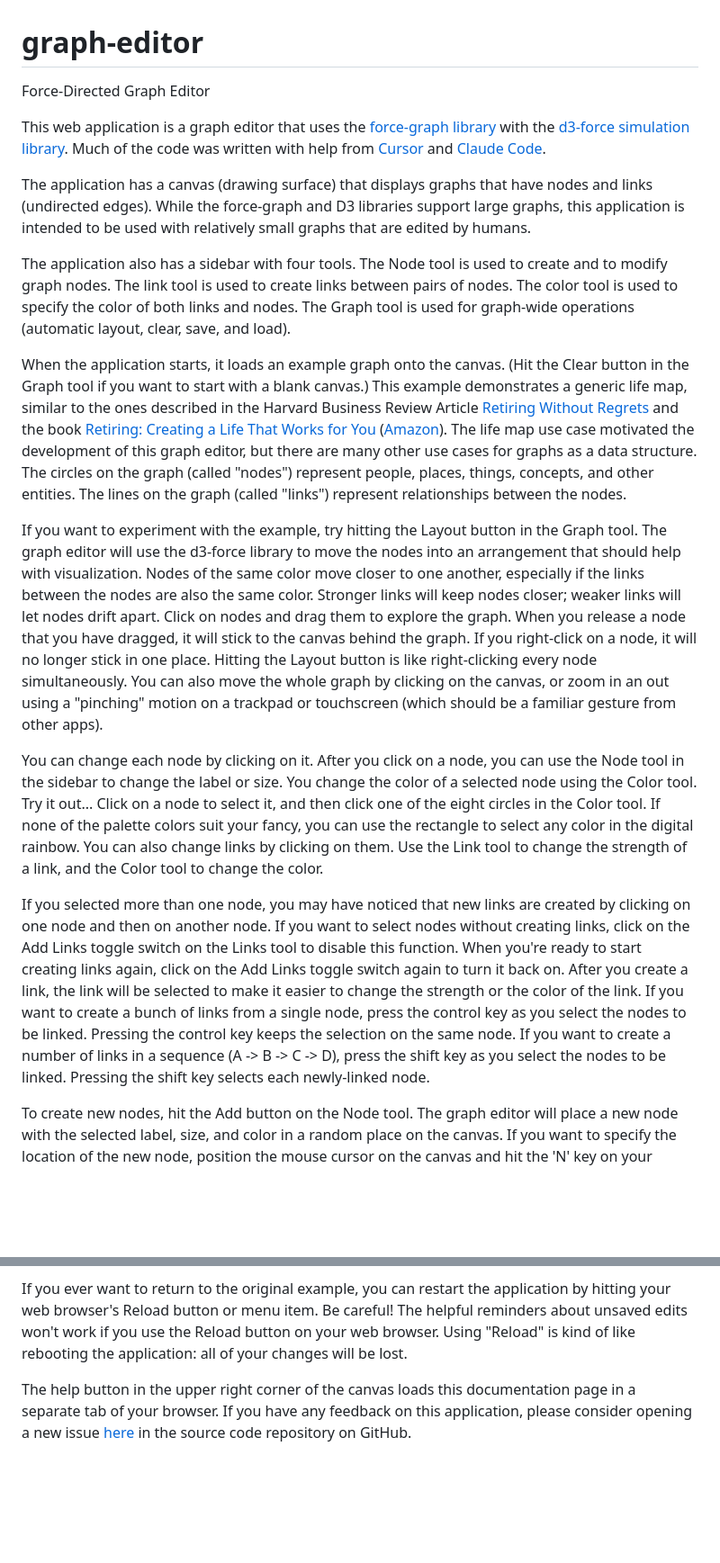
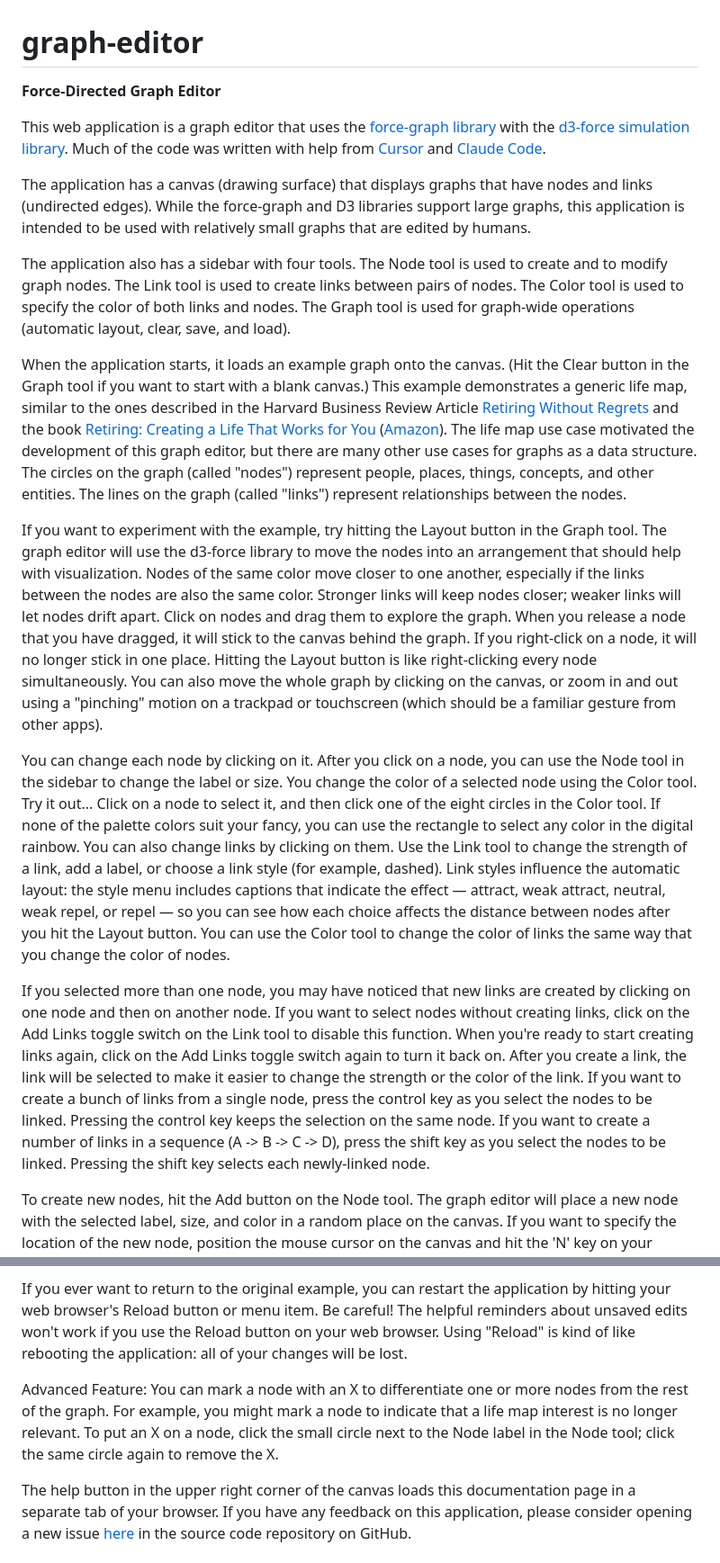
Before and after one commit to davidchaiken/graph-editor, a Markdown page: README.md, 2 parts joined by grey strips. Shown: that part at 90% size. GitHub-like rendering; blank space fills up the shorter version.

Commit message:
updated README document (#18)

```diff
--- a/README.md
+++ b/README.md
@@ -1,20 +1,20 @@
 # graph-editor
 
-Force-Directed Graph Editor
+**Force-Directed Graph Editor**
 
 This web application is a graph editor that uses the [force-graph library](https://github.com/vasturiano/force-graph/) with the [d3-force simulation library](https://d3js.org/d3-force). Much of the code was written with help from [Cursor](https://www.cursor.com/) and [Claude Code](https://www.anthropic.com/claude-code).
 
 The application has a canvas (drawing surface) that displays graphs that have nodes and links (undirected edges). While the force-graph and D3 libraries support large graphs, this application is intended to be used with relatively small graphs that are edited by humans.
 
-The application also has a sidebar with four tools. The Node tool is used to create and to modify graph nodes. The link tool is used to create links between pairs of nodes. The color tool is used to specify the color of both links and nodes. The Graph tool is used for graph-wide operations (automatic layout, clear, save, and load).
+The application also has a sidebar with four tools. The Node tool is used to create and to modify graph nodes. The Link tool is used to create links between pairs of nodes. The Color tool is used to specify the color of both links and nodes. The Graph tool is used for graph-wide operations (automatic layout, clear, save, and load).
 
 When the application starts, it loads an example graph onto the canvas. (Hit the Clear button in the Graph tool if you want to start with a blank canvas.) This example demonstrates a generic life map, similar to the ones described in the Harvard Business Review Article [Retiring Without Regrets](https://hbr.org/2024/11/retire-without-regrets) and the book [Retiring: Creating a Life That Works for You](https://www.routledge.com/Retiring-Creating-a-Life-That-Works-for-You/Amabile-Bailyn-Crary-Hall-Kram/p/book/9781032451503) ([Amazon](https://www.amazon.com/Retiring-Creating-Life-That-Works/dp/1032451505)). The life map use case motivated the development of this graph editor, but there are many other use cases for graphs as a data structure. The circles on the graph (called "nodes") represent people, places, things, concepts, and other entities. The lines on the graph (called "links") represent relationships between the nodes.
 
-If you want to experiment with the example, try hitting the Layout button in the Graph tool. The graph editor will use the d3-force library to move the nodes into an arrangement that should help with visualization. Nodes of the same color move closer to one another, especially if the links between the nodes are also the same color. Stronger links will keep nodes closer; weaker links will let nodes drift apart. Click on nodes and drag them to explore the graph. When you release a node that you have dragged, it will stick to the canvas behind the graph. If you right-click on a node, it will no longer stick in one place. Hitting the Layout button is like right-clicking every node simultaneously. You can also move the whole graph by clicking on the canvas, or zoom in an out using a "pinching" motion on a trackpad or touchscreen (which should be a familiar gesture from other apps).
+If you want to experiment with the example, try hitting the Layout button in the Graph tool. The graph editor will use the d3-force library to move the nodes into an arrangement that should help with visualization. Nodes of the same color move closer to one another, especially if the links between the nodes are also the same color. Stronger links will keep nodes closer; weaker links will let nodes drift apart. Click on nodes and drag them to explore the graph. When you release a node that you have dragged, it will stick to the canvas behind the graph. If you right-click on a node, it will no longer stick in one place. Hitting the Layout button is like right-clicking every node simultaneously. You can also move the whole graph by clicking on the canvas, or zoom in and out using a "pinching" motion on a trackpad or touchscreen (which should be a familiar gesture from other apps).
 
-You can change each node by clicking on it. After you click on a node, you can use the Node tool in the sidebar to change the label or size. You change the color of a selected node using the Color tool. Try it out... Click on a node to select it, and then click one of the eight circles in the Color tool. If none of the palette colors suit your fancy, you can use the rectangle to select any color in the digital rainbow. You can also change links by clicking on them. Use the Link tool to change the strength of a link, and the Color tool to change the color.
+You can change each node by clicking on it. After you click on a node, you can use the Node tool in the sidebar to change the label or size. You change the color of a selected node using the Color tool. Try it out... Click on a node to select it, and then click one of the eight circles in the Color tool. If none of the palette colors suit your fancy, you can use the rectangle to select any color in the digital rainbow. You can also change links by clicking on them. Use the Link tool to change the strength of a link, add a label, or choose a link style (for example, dashed). Link styles influence the automatic layout: the style menu includes captions that indicate the effect — attract, weak attract, neutral, weak repel, or repel — so you can see how each choice affects the distance between nodes after you hit the Layout button. You can use the Color tool to change the color of links the same way that you change the color of nodes.
 
-If you selected more than one node, you may have noticed that new links are created by clicking on one node and then on another node. If you want to select nodes without creating links, click on the Add Links toggle switch on the Links tool to disable this function. When you're ready to start creating links again, click on the Add Links toggle switch again to turn it back on. After you create a link, the link will be selected to make it easier to change the strength or the color of the link. If you want to create a bunch of links from a single node, press the control key as you select the nodes to be linked. Pressing the control key keeps the selection on the same node. If you want to create a number of links in a sequence (A -> B -> C -> D), press the shift key as you select the nodes to be linked. Pressing the shift key selects each newly-linked node.
+If you selected more than one node, you may have noticed that new links are created by clicking on one node and then on another node. If you want to select nodes without creating links, click on the Add Links toggle switch on the Link tool to disable this function. When you're ready to start creating links again, click on the Add Links toggle switch again to turn it back on. After you create a link, the link will be selected to make it easier to change the strength or the color of the link. If you want to create a bunch of links from a single node, press the control key as you select the nodes to be linked. Pressing the control key keeps the selection on the same node. If you want to create a number of links in a sequence (A -> B -> C -> D), press the shift key as you select the nodes to be linked. Pressing the shift key selects each newly-linked node.
 
 To create new nodes, hit the Add button on the Node tool. The graph editor will place a new node with the selected label, size, and color in a random place on the canvas. If you want to specify the location of the new node, position the mouse cursor on the canvas and hit the 'N' key on your keyboard. You might need to click on the canvas to ensure that the 'N' keystroke goes to the canvas rather than some other control in the app or on your web browser.
 
@@ -24,4 +24,6 @@ To save a graph to your local disk, hit the Save button. You can specify a name
 
 If you ever want to return to the original example, you can restart the application by hitting your web browser's Reload button or menu item. Be careful! The helpful reminders about unsaved edits won't work if you use the Reload button on your web browser. Using "Reload" is kind of like rebooting the application: all of your changes will be lost.
 
+Advanced Feature: You can mark a node with an X to differentiate one or more nodes from the rest of the graph. For example, you might mark a node to indicate that a life map interest is no longer relevant. To put an X on a node, click the small circle next to the Node label in the Node tool; click the same circle again to remove the X.
+
 The help button in the upper right corner of the canvas loads this documentation page in a separate tab of your browser. If you have any feedback on this application, please consider opening a new issue [here](https://github.com/davidchaiken/graph-editor/issues) in the source code repository on GitHub.
```
